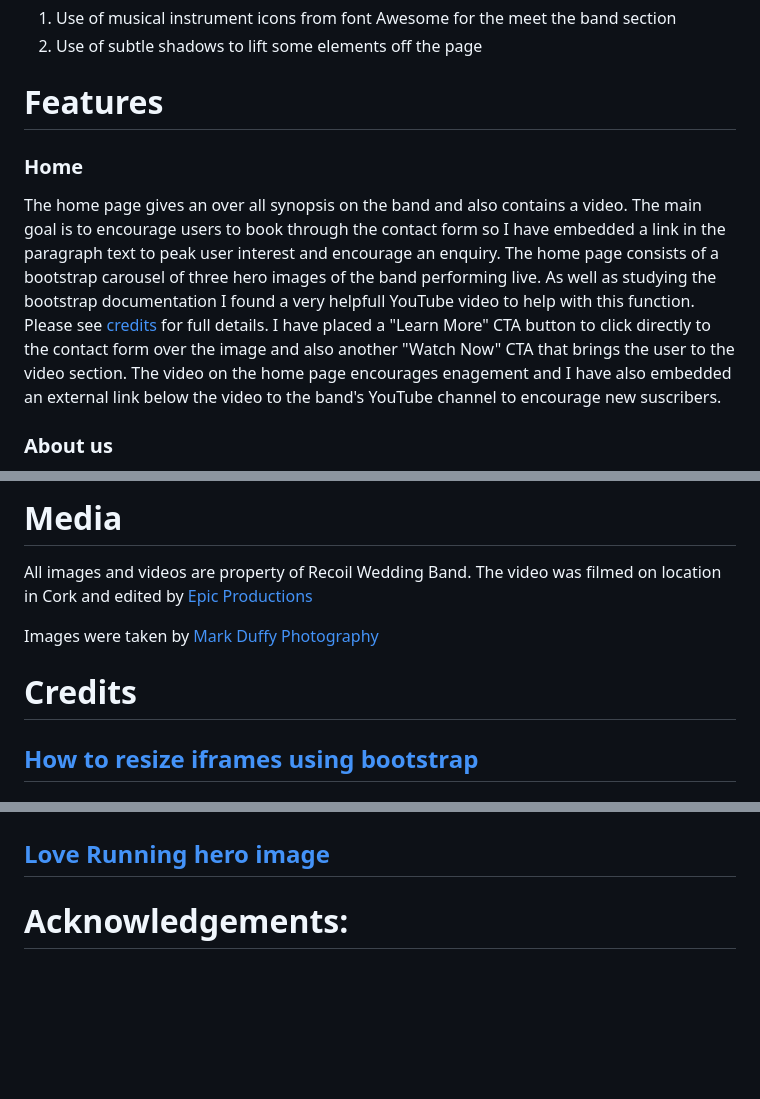
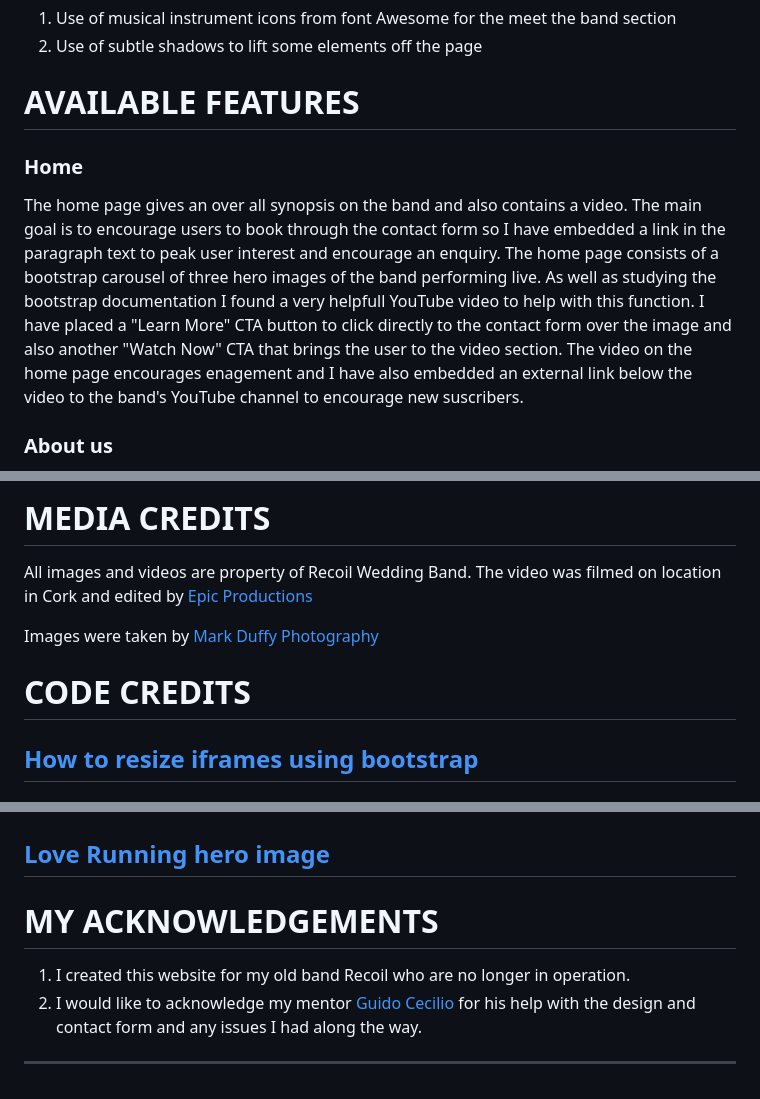
Before and after one commit to Joe2308/milestone-1-test-run, a Markdown page: README.md, 3 parts joined by grey strips. GitHub-like rendering; blank space fills up the shorter version.

```diff
--- a/README.md
+++ b/README.md
@@ -178,11 +181,11 @@ The images are bright and vibrant and really bring a sense of what a live perfor
 1. Use of subtle shadows to lift some elements off the page
 
 
-# Features
+# AVAILABLE FEATURES
 
 ### Home
 The home page gives an over all synopsis on the band and also contains a video. The main goal is to encourage users to book through the contact form so I have embedded a link in the paragraph text to peak user interest and encourage an enquiry.
-The home page consists of a bootstrap carousel of three hero images of the band performing live. As well as studying the bootstrap documentation I found a very helpfull YouTube video to help with this function. Please see [credits](#credits) for full details. I have placed a "Learn More" CTA button to click directly to the contact form over the image and also another "Watch Now" CTA that brings the user to the video section.
+The home page consists of a bootstrap carousel of three hero images of the band performing live. As well as studying the bootstrap documentation I found a very helpfull YouTube video to help with this function. I have placed a "Learn More" CTA button to click directly to the contact form over the image and also another "Watch Now" CTA that brings the user to the video section.
 The video on the home page encourages enagement and I have also embedded an external link below the video to the band's YouTube channel to encourage new suscribers.
 
 ### About us
@@ -315,7 +336,7 @@ When clicked the email icon opens my email tab and the emails are sending to the
 
 
 
-# Media
+# MEDIA CREDITS
 All images and videos are property of Recoil Wedding Band.
 The video was filmed on location in Cork and edited by [Epic Productions](https://www.facebook.com/EpicProductionsIreland/)
 
@@ -325,7 +346,7 @@ Images were taken by [Mark Duffy Photography](https://www.markduffyphotography.c
 
 
 
-# Credits
+# CODE CREDITS
 
 ## [How to resize iframes using bootstrap](https://blog.theodo.com/2018/01/responsive-iframes-css-trick/)
 
@@ -338,4 +359,9 @@ Images were taken by [Mark Duffy Photography](https://www.markduffyphotography.c
 ## [Love Running hero image](https://learn.codeinstitute.net/courses/course-v1:CodeInstitute+CSE101+2020_Q2/courseware/be0e510a3aca4bccb6e0bba4cf7cf06b/83c6c94d55f44c79a3646810d80ce7a3/)
 
 
-# Acknowledgements:
+# MY ACKNOWLEDGEMENTS
+1. I created this website for my old band Recoil who are no longer in operation.
+1. I would like to acknowledge my mentor [Guido Cecilio](https://code-institute-room.slack.com/team/U4ALPK7UG) for his help with the design
+and contact form and any issues I had along the way.
+
+<hr style="height:5px;border-width:0;color:gray;background-color: #005b96">
```
Also changed, not shown: other parts of README.md (+39 -18 lines), assets/images/lighthouse.png (added), assets/images/optimizilla.png (added), 1 other file.
